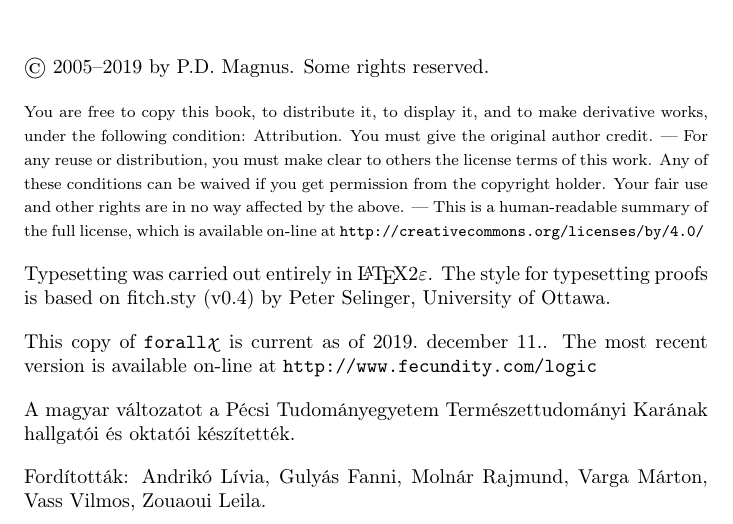
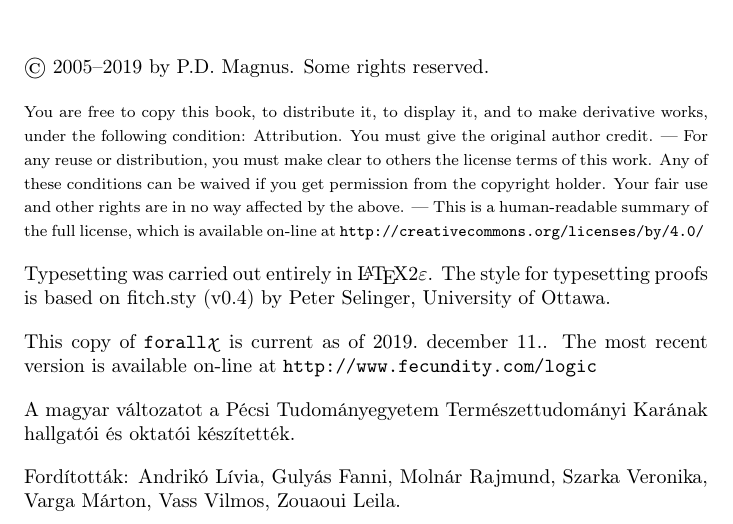
Before and after one commit to bodri5/forallxPecs, a LaTeX thesis (forallx.tex, which reads forallx-frontmatter.tex): part of page 2 of 162, cut so that both start at the same text. Compiled offline with pdfLaTeX.

Commit message:
Fordítók listája

```diff
--- a/forallx-frontmatter.tex
+++ b/forallx-frontmatter.tex
@@ -46,5 +46,5 @@ This copy of \forallx\ is current as of \today. The most recent version is avail
 {
 A magyar változatot a Pécsi Tudományegyetem Természettudományi Karának hallgatói és oktatói készítették.
 
-Fordították: Andrikó Lívia, Gulyás Fanni, Molnár Rajmund, Varga Márton, Vass Vilmos, Zouaoui Leila.
+Fordították: Andrikó Lívia, Gulyás Fanni, Molnár Rajmund,  Szarka Veronika, Varga Márton, Vass Vilmos, Zouaoui Leila.
 }
```
